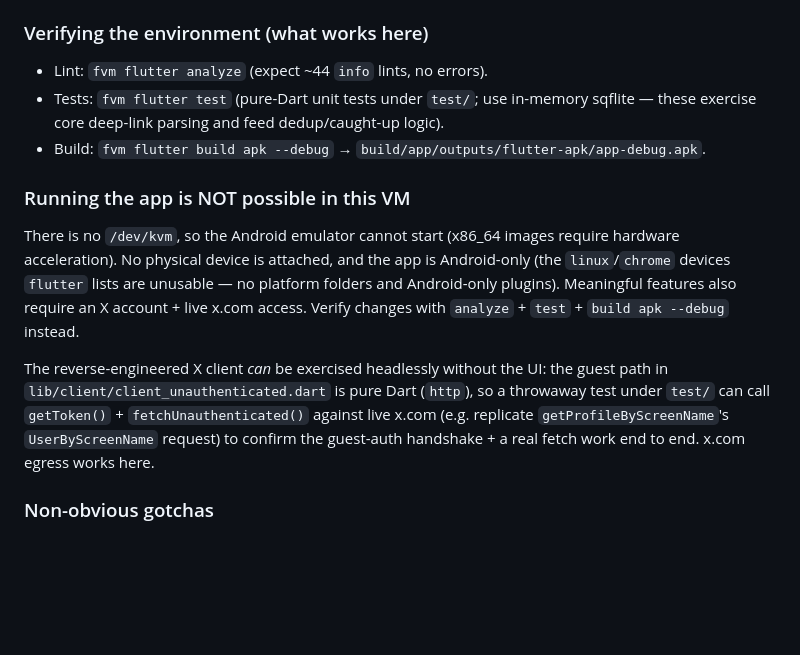
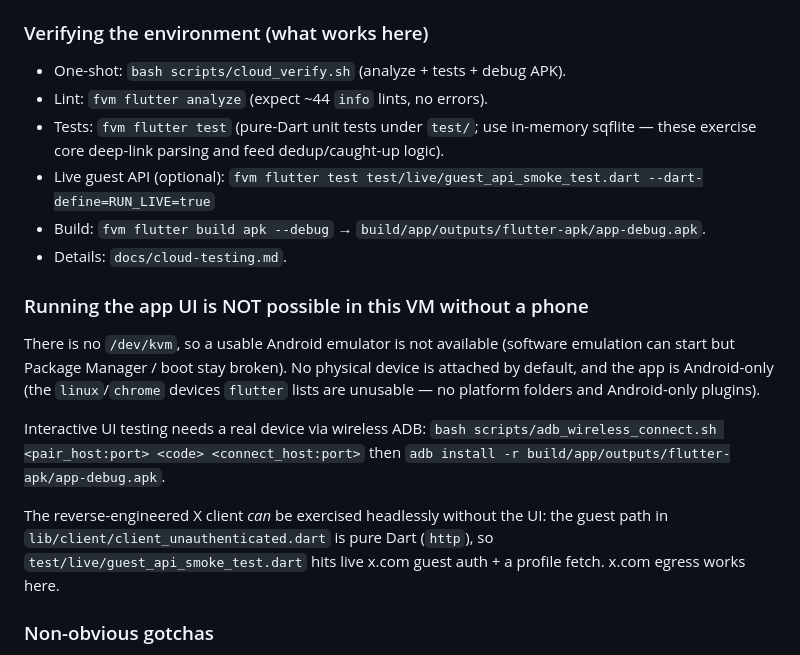
Before and after one commit to Aimdi/QuaX-fix, a Markdown page: AGENTS.md, the part around the change. Rendered like a GitHub page; blank space fills up the shorter version.

Commit message:
Document cloud verify + wireless ADB UI path in AGENTS.md
Co-authored-by: Aimdi <Aimdi@users.noreply.github.com>

```diff
--- a/AGENTS.md
+++ b/AGENTS.md
@@ -87,23 +87,29 @@ symlinked into `/usr/local/bin`. The startup update script runs `fvm install`,
 `fvm flutter pub get`, and the two pure-Dart codegen steps below.
 
 ### Verifying the environment (what works here)
+- One-shot: `bash scripts/cloud_verify.sh` (analyze + tests + debug APK).
 - Lint: `fvm flutter analyze` (expect ~44 `info` lints, no errors).
 - Tests: `fvm flutter test` (pure-Dart unit tests under `test/`; use in-memory
   sqflite — these exercise core deep-link parsing and feed dedup/caught-up logic).
+- Live guest API (optional):
+  `fvm flutter test test/live/guest_api_smoke_test.dart --dart-define=RUN_LIVE=true`
 - Build: `fvm flutter build apk --debug` → `build/app/outputs/flutter-apk/app-debug.apk`.
+- Details: `docs/cloud-testing.md`.
 
-### Running the app is NOT possible in this VM
-There is no `/dev/kvm`, so the Android emulator cannot start (x86_64 images require
-hardware acceleration). No physical device is attached, and the app is Android-only
-(the `linux`/`chrome` devices `flutter` lists are unusable — no platform folders and
-Android-only plugins). Meaningful features also require an X account + live x.com
-access. Verify changes with `analyze` + `test` + `build apk --debug` instead.
+### Running the app UI is NOT possible in this VM without a phone
+There is no `/dev/kvm`, so a usable Android emulator is not available (software
+emulation can start but Package Manager / boot stay broken). No physical device is
+attached by default, and the app is Android-only (the `linux`/`chrome` devices
+`flutter` lists are unusable — no platform folders and Android-only plugins).
+
+Interactive UI testing needs a real device via wireless ADB:
+`bash scripts/adb_wireless_connect.sh <pair_host:port> <code> <connect_host:port>`
+then `adb install -r build/app/outputs/flutter-apk/app-debug.apk`.
 
 The reverse-engineered X client *can* be exercised headlessly without the UI: the
-guest path in `lib/client/client_unauthenticated.dart` is pure Dart (`http`), so a
-throwaway test under `test/` can call `getToken()` + `fetchUnauthenticated()` against
-live x.com (e.g. replicate `getProfileByScreenName`'s `UserByScreenName` request) to
-confirm the guest-auth handshake + a real fetch work end to end. x.com egress works here.
+guest path in `lib/client/client_unauthenticated.dart` is pure Dart (`http`), so
+`test/live/guest_api_smoke_test.dart` hits live x.com guest auth + a profile fetch.
+x.com egress works here.
 
 ### Non-obvious gotchas
 - **`compileSdk 37` platform fix.** `android/app/build.gradle` uses `compileSdkVersion 37`,
```
